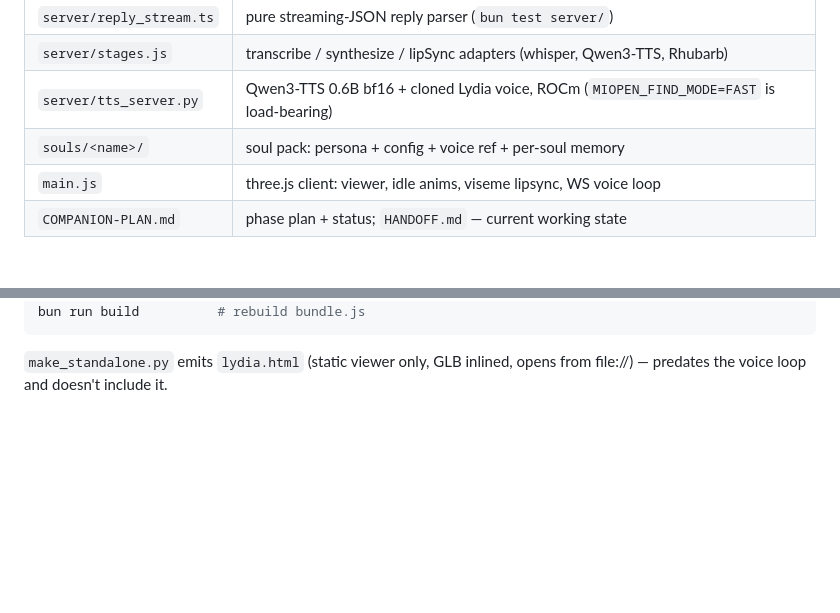
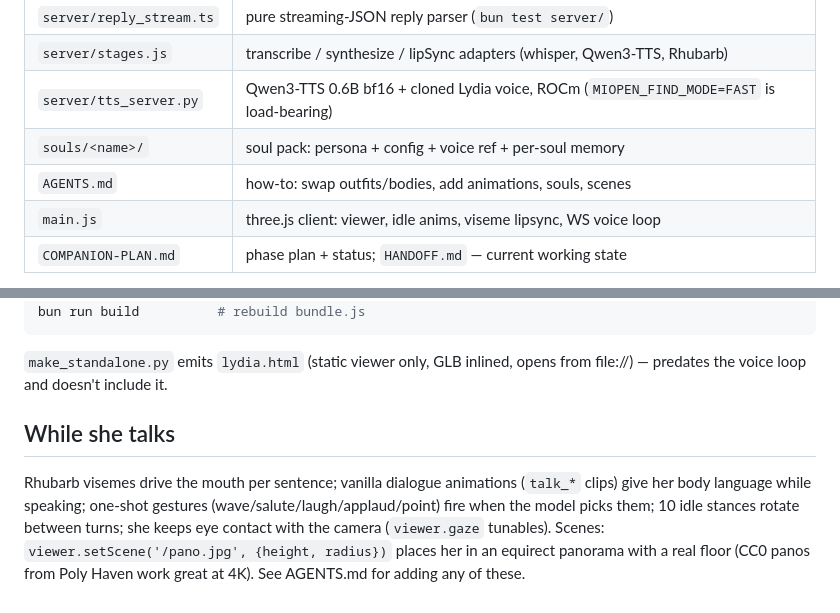
Before and after one commit to 1337hero/soulgem, a Markdown page: README.md, 2 parts joined by grey strips. GitHub-like rendering; blank space fills up the shorter version.

Commit message:
docs: AGENTS.md operational guide (outfit/body swaps, animations, souls, scenes) + README refresh

```diff
--- a/README.md
+++ b/README.md
@@ -56,6 +56,7 @@ model (~10s).
 | `server/stages.js` | transcribe / synthesize / lipSync adapters (whisper, Qwen3-TTS, Rhubarb) |
 | `server/tts_server.py` | Qwen3-TTS 0.6B bf16 + cloned Lydia voice, ROCm (`MIOPEN_FIND_MODE=FAST` is load-bearing) |
 | `souls/<name>/` | soul pack: persona + config + voice ref + per-soul memory |
+| `AGENTS.md` | how-to: swap outfits/bodies, add animations, souls, scenes |
 | `main.js` | three.js client: viewer, idle anims, viseme lipsync, WS voice loop |
 | `COMPANION-PLAN.md` | phase plan + status; `HANDOFF.md` — current working state |
 
@@ -88,3 +89,13 @@ bun run build          # rebuild bundle.js
 
 `make_standalone.py` emits `lydia.html` (static viewer only, GLB inlined,
 opens from file://) — predates the voice loop and doesn't include it.
+
+## While she talks
+
+Rhubarb visemes drive the mouth per sentence; vanilla dialogue animations
+(`talk_*` clips) give her body language while speaking; one-shot gestures
+(wave/salute/laugh/applaud/point) fire when the model picks them; 10 idle
+stances rotate between turns; she keeps eye contact with the camera
+(`viewer.gaze` tunables). Scenes: `viewer.setScene('/pano.jpg', {height,
+radius})` places her in an equirect panorama with a real floor (CC0 panos
+from Poly Haven work great at 4K). See AGENTS.md for adding any of these.
```
Also changed, not shown: AGENTS.md (added, +117 -0 lines).
